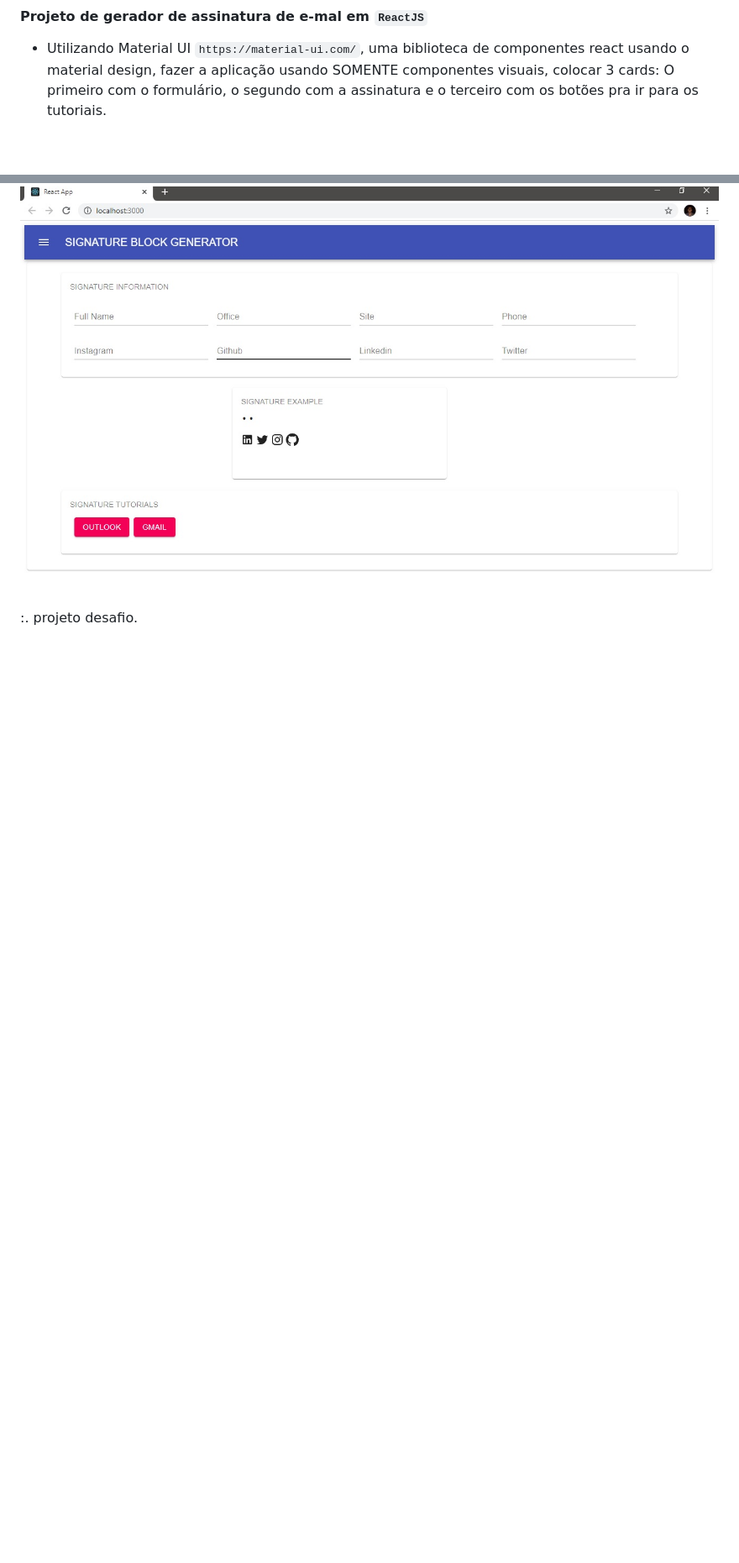
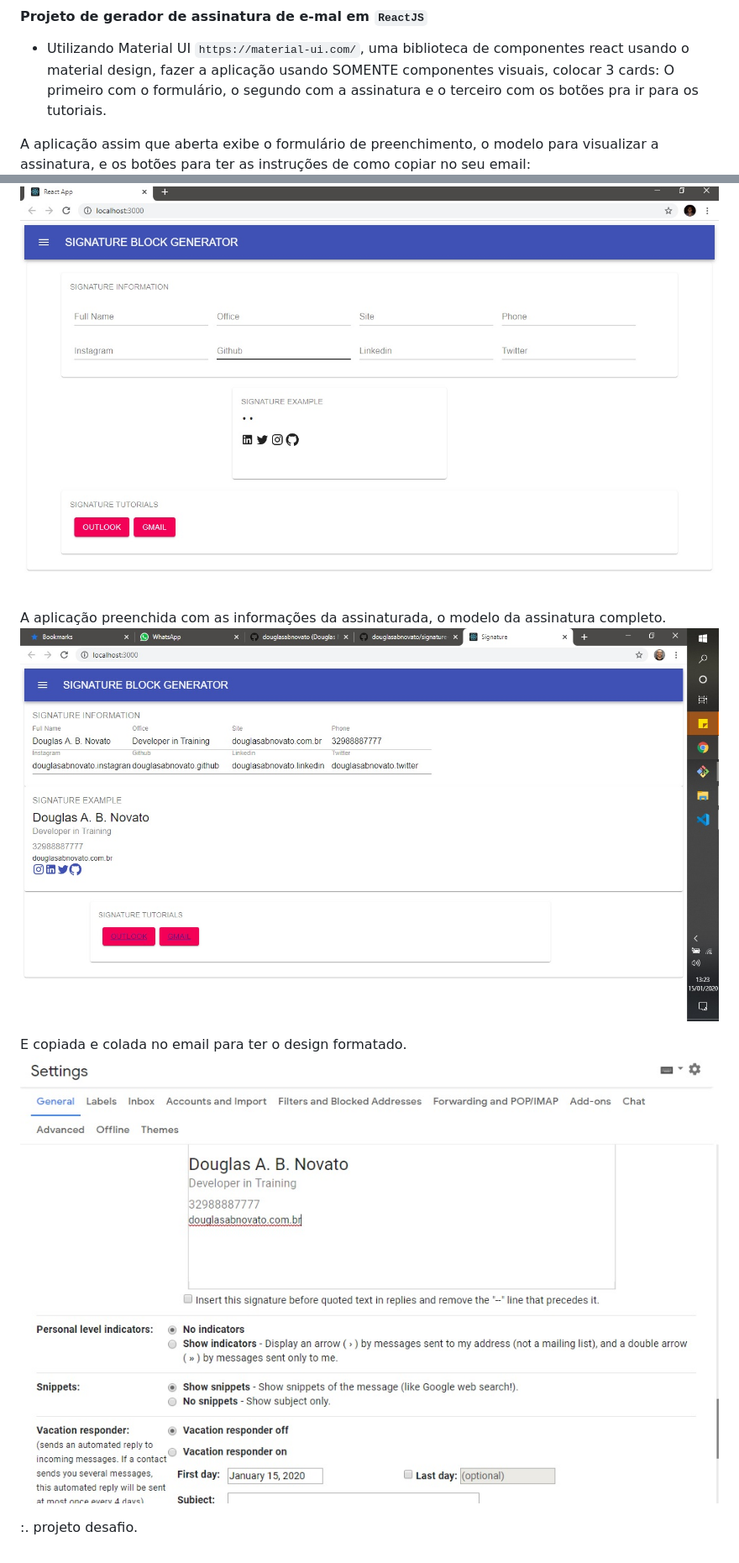
Before and after one commit to douglasabnovato/signature-generator, a Markdown page: README.md, 2 parts joined by grey strips. Shown at 84% size. Rendered like a GitHub page; pictures changed too: images/tela-2.jpg (added), images/tela-3.jpg (added); blank space fills up the shorter version.

Commit message:
finalizando a primeira issue

```diff
--- a/README.md
+++ b/README.md
@@ -17,6 +17,13 @@
 #### Projeto de gerador de assinatura de e-mal em `ReactJS`
 - Utilizando Material UI `https://material-ui.com/`, uma biblioteca de componentes react usando o material design, fazer a aplicação usando SOMENTE componentes visuais, colocar 3 cards: O primeiro com o formulário, o segundo com a assinatura e o terceiro com os botões pra ir para os tutoriais.
 
+A aplicação assim que aberta exibe o formulário de preenchimento, o modelo para visualizar a assinatura, e os botões para ter as instruções de como copiar no seu email:
 ![Sistema](/images/tela-1.jpg)
 
+A aplicação preenchida com as informações da assinaturada, o modelo da assinatura completo.
+![Sistema](/images/tela-2.jpg)
+
+E copiada e colada no email para ter o design formatado.
+![Sistema](/images/tela-3.jpg)
+
 :. projeto desafio.
```
